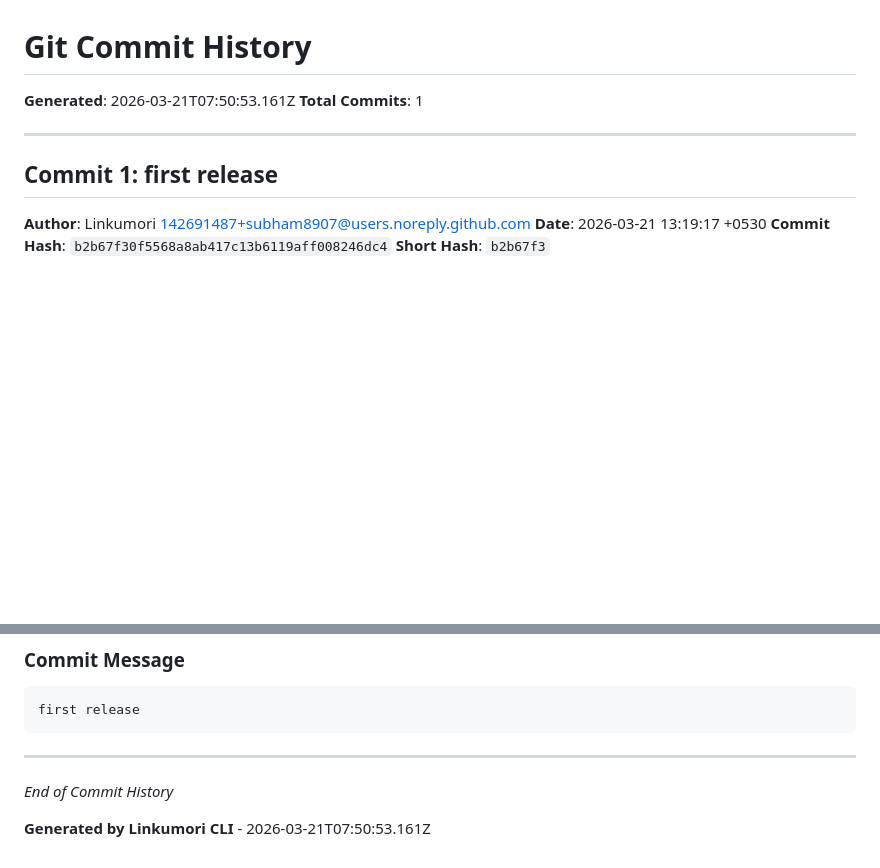
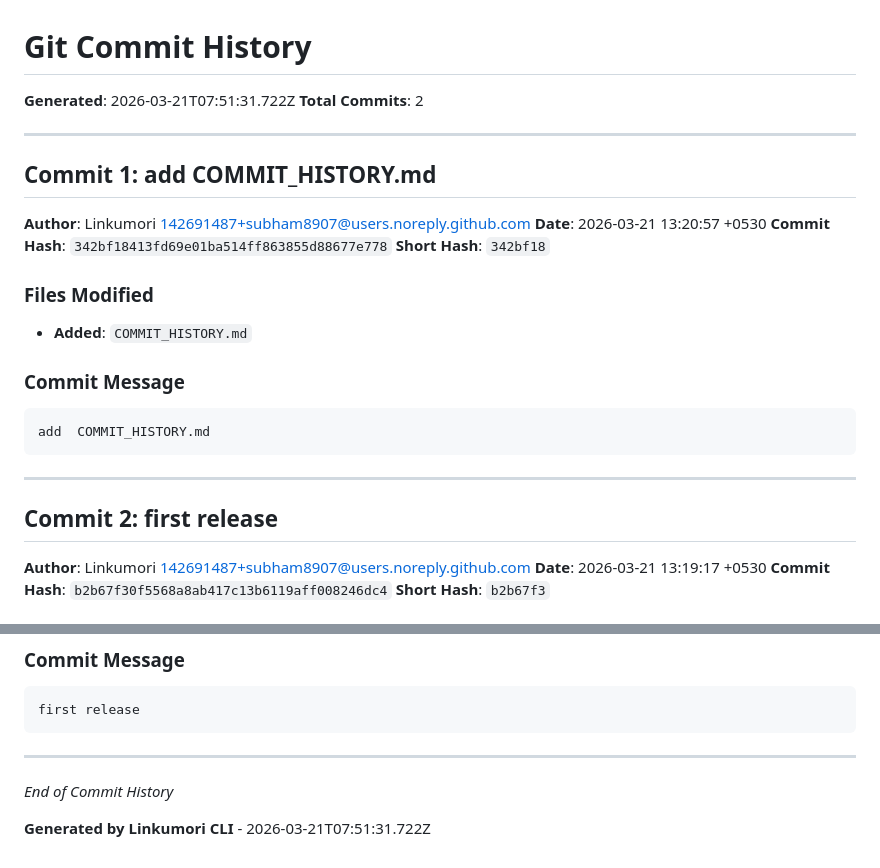
Before and after one commit to Linkumori/Linkumori-Addon, a Markdown page: COMMIT_HISTORY.md, 2 parts joined by grey strips. GitHub-like rendering; blank space fills up the shorter version.

Commit message:
chore: update commit history

````diff
--- a/COMMIT_HISTORY.md
+++ b/COMMIT_HISTORY.md
@@ -1,11 +1,30 @@
 # Git Commit History
 
-**Generated**: 2026-03-21T07:50:53.161Z
-**Total Commits**: 1
+**Generated**: 2026-03-21T07:51:31.722Z
+**Total Commits**: 2
 
 ---
 
-## Commit 1: first release
+## Commit 1: add  COMMIT_HISTORY.md
+
+**Author**: Linkumori <142691487+subham8907@users.noreply.github.com>
+**Date**: 2026-03-21 13:20:57 +0530
+**Commit Hash**: `342bf18413fd69e01ba514ff863855d88677e778`
+**Short Hash**: `342bf18`
+
+### Files Modified
+
+- **Added**: `COMMIT_HISTORY.md`
+
+### Commit Message
+
+```
+add  COMMIT_HISTORY.md
+```
+
+---
+
+## Commit 2: first release
 
 **Author**: Linkumori <142691487+subham8907@users.noreply.github.com>
 **Date**: 2026-03-21 13:19:17 +0530
@@ -187,4 +206,4 @@ first release
 
 *End of Commit History*
 
-**Generated by Linkumori CLI** - 2026-03-21T07:50:53.161Z
+**Generated by Linkumori CLI** - 2026-03-21T07:51:31.722Z
````
